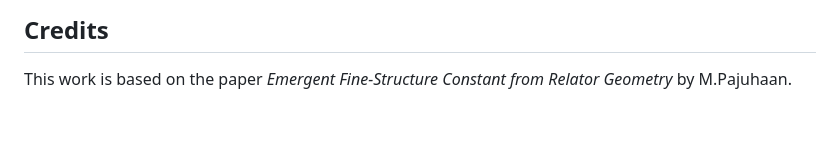
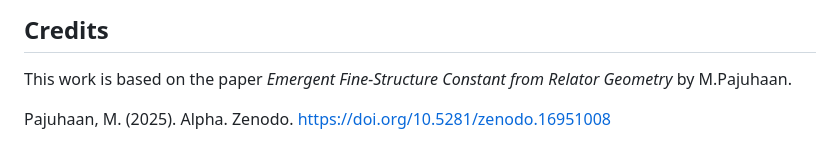
Before and after one commit to pajuhaan/AlphaEmergent, a Markdown page: README.md, the part around the change. Drawn GitHub-style; blank space fills up the shorter version.

Commit message:
Add citation for M. Pajuhaan's paper

```diff
--- a/README.md
+++ b/README.md
@@ -92,3 +92,5 @@ C_log(α_em)        = 0.333333333333333333   (∆ vs 1/3 = -2.71498346735e-30)
 ## Credits
 
 This work is based on the paper *Emergent Fine-Structure Constant from Relator Geometry* by M.Pajuhaan.
+
+Pajuhaan, M. (2025). Alpha. Zenodo. https://doi.org/10.5281/zenodo.16951008
```
